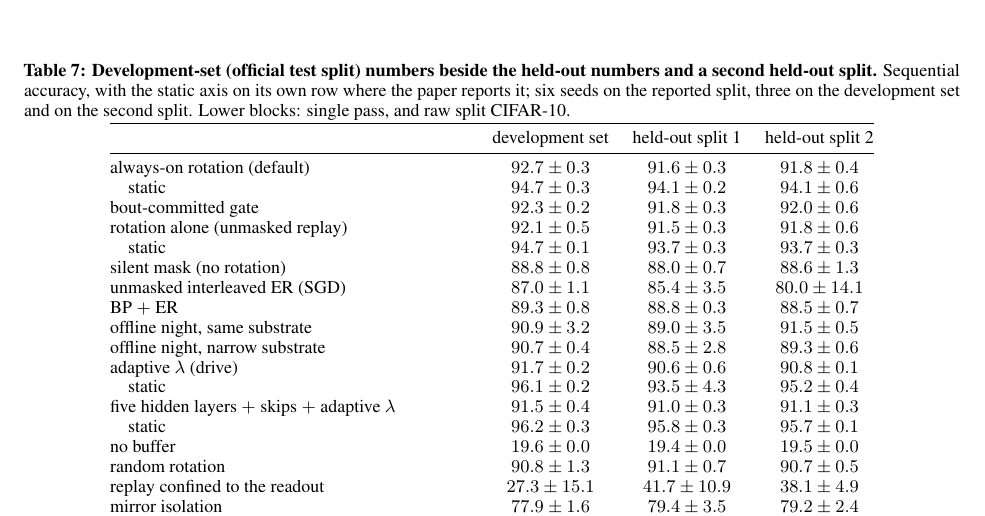
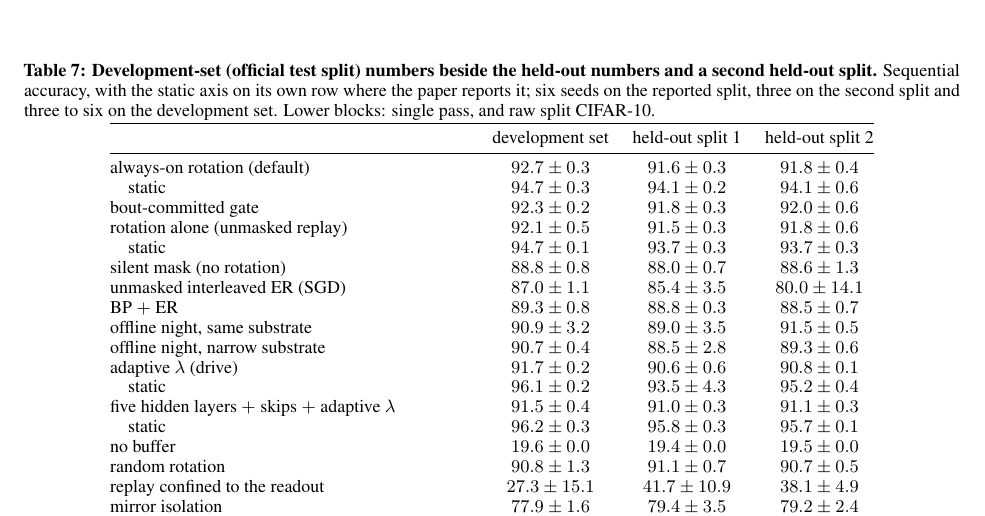
Before and after one commit to Hanny658/IaC-Replay-in-SDF, a LaTeX paper (report/preprint.tex): part of page 27 of 27, cut so that both start at the same text. Compiled offline with pdfLaTeX.

Commit message:
Correct the seed count stated for the development column. The reported split carries six seeds and the second split three, as the caption said, but the development set carries three for most configurations and six for a few, among them the headline cell, the silent mask and the offline night; the caption claimed three throughout. Both papers now say three to six there
Co-Authored-By: Claude Opus 5 (1M context) <noreply@anthropic.com>

```diff
--- a/report/preprint.tex
+++ b/report/preprint.tex
@@ -1949,8 +1949,8 @@ gives the per-task accuracy matrix of the headline configuration on the reported
 \centering\small
 \caption{\textbf{Development-set (official test split) numbers beside the held-out numbers and
 a second held-out split.} Sequential accuracy, with the static axis on its own row
-where the paper reports it; six seeds on the reported split, three on the development set
-and on the second split. Lower blocks: single pass, and raw split CIFAR-10.}
+where the paper reports it; six seeds on the reported split, three on the second split
+and three to six on the development set. Lower blocks: single pass, and raw split CIFAR-10.}
 \label{tab:val}
 \begin{tabular}{@{}lccc@{}}
 \toprule
```
Also changed, not shown: report/workshop/cl4fmagents.tex (+1 -1 lines), report/preprint.pdf, report/workshop/cl4fmagents.pdf.
